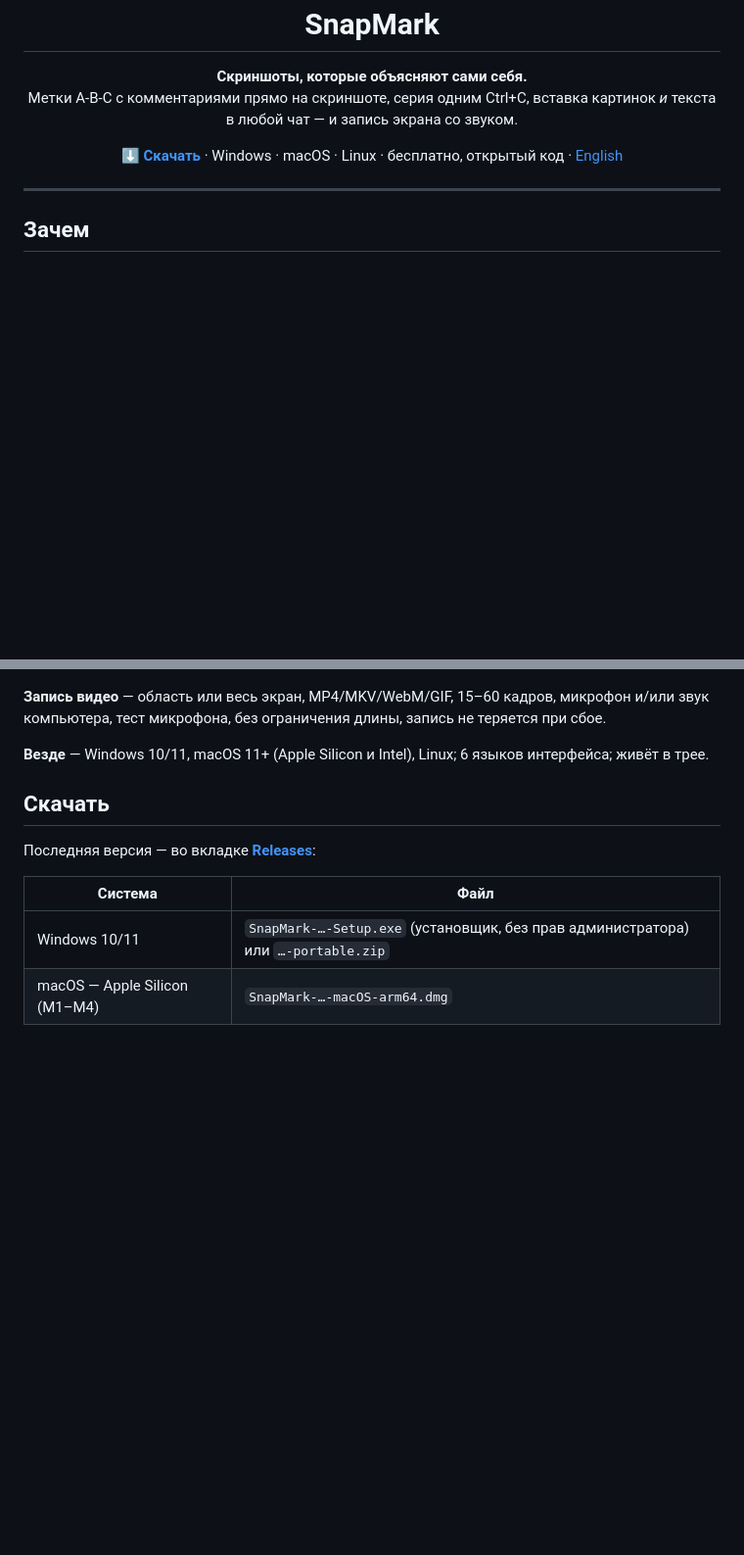
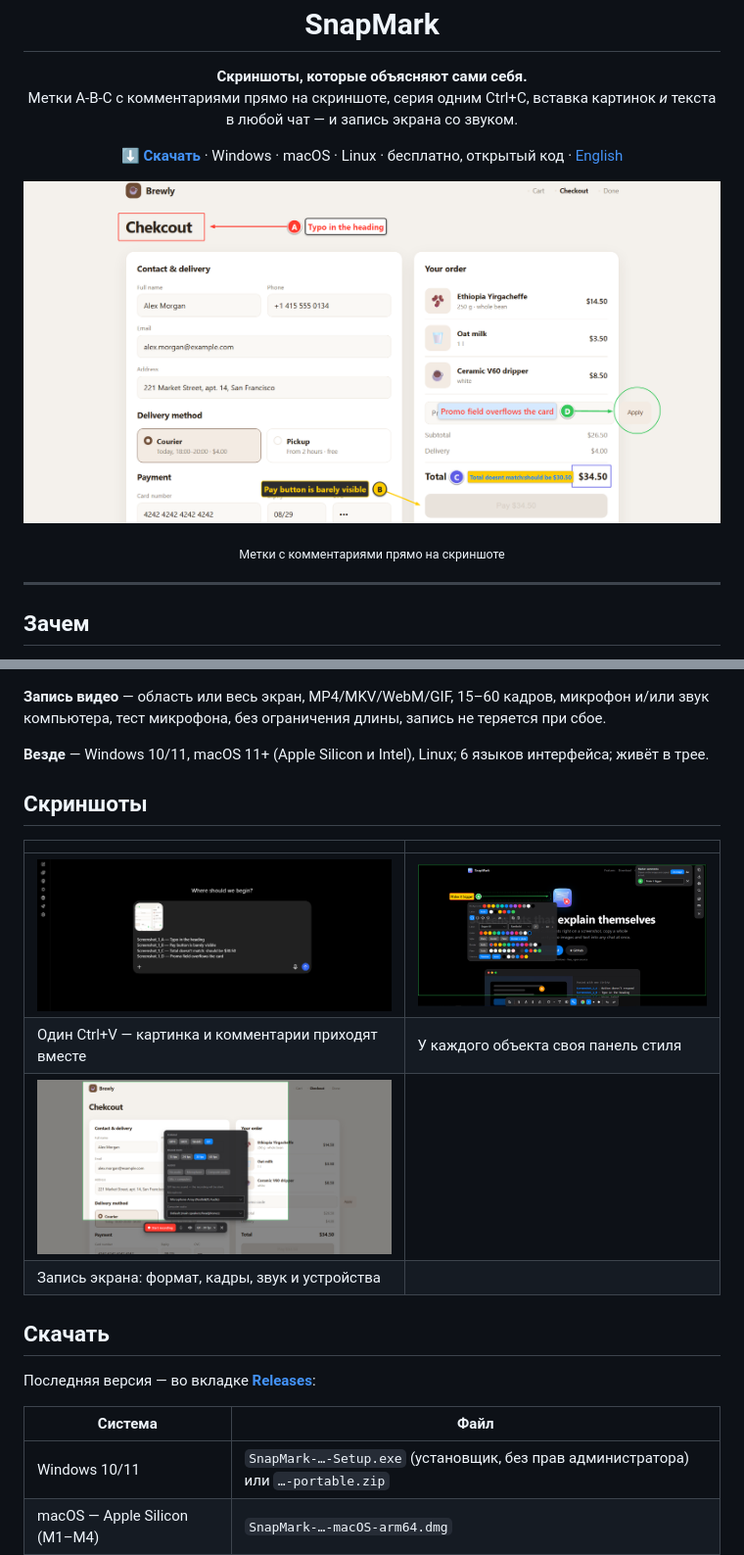
Before and after one commit to KantemirBitokov/SnapMark, a Markdown page: README.ru.md, 2 parts joined by grey strips. Shown at 98% size. Drawn GitHub-style; pictures changed too: docs/media/markers.png (added), docs/media/paste-chat.png (added), docs/media/recording.png (added); blank space fills up the shorter version.

Commit message:
Real screenshots in README and on the landing page
Co-Authored-By: Claude Opus 5.5 <noreply@anthropic.com>
Claude-Session: https://claude.ai/code/session_01JM7ERjfB3ut7J1t5TBYyeA

```diff
--- a/README.ru.md
+++ b/README.ru.md
@@ -16,9 +16,8 @@
   <a href="README.md">English</a>
 </p>
 
-<!--
-  <p align="center"><img src="docs/media/hero.gif" width="800" alt="SnapMark в работе"></p>
--->
+<p align="center"><img src="docs/media/markers.png" width="820" alt="Метки с комментариями прямо на скриншоте"></p>
+<p align="center"><sub>Метки с комментариями прямо на скриншоте</sub></p>
 
 ---
 
@@ -55,6 +54,15 @@ Jira, Word или письмо. Не нужно вставлять картин
 **Запись видео** — область или весь экран, MP4/MKV/WebM/GIF, 15–60 кадров, микрофон и/или звук компьютера, тест микрофона, без ограничения длины, запись не теряется при сбое.
 
 **Везде** — Windows 10/11, macOS 11+ (Apple Silicon и Intel), Linux; 6 языков интерфейса; живёт в трее.
+
+## Скриншоты
+
+| | |
+|---|---|
+| <img src="docs/media/paste-chat.png" alt="Один Ctrl+V — картинка и комментарии приходят вместе"> | <img src="docs/media/tools.png" alt="У каждого объекта своя панель стиля"> |
+| Один Ctrl+V — картинка и комментарии приходят вместе | У каждого объекта своя панель стиля |
+| <img src="docs/media/recording.png" alt="Запись экрана: формат, кадры, звук и устройства"> | |
+| Запись экрана: формат, кадры, звук и устройства | |
 
 ## Скачать
 
```
Also changed, not shown: README.md (+11 -4 lines), docs/media/README.md (+1 -1 lines), 1 other file.
